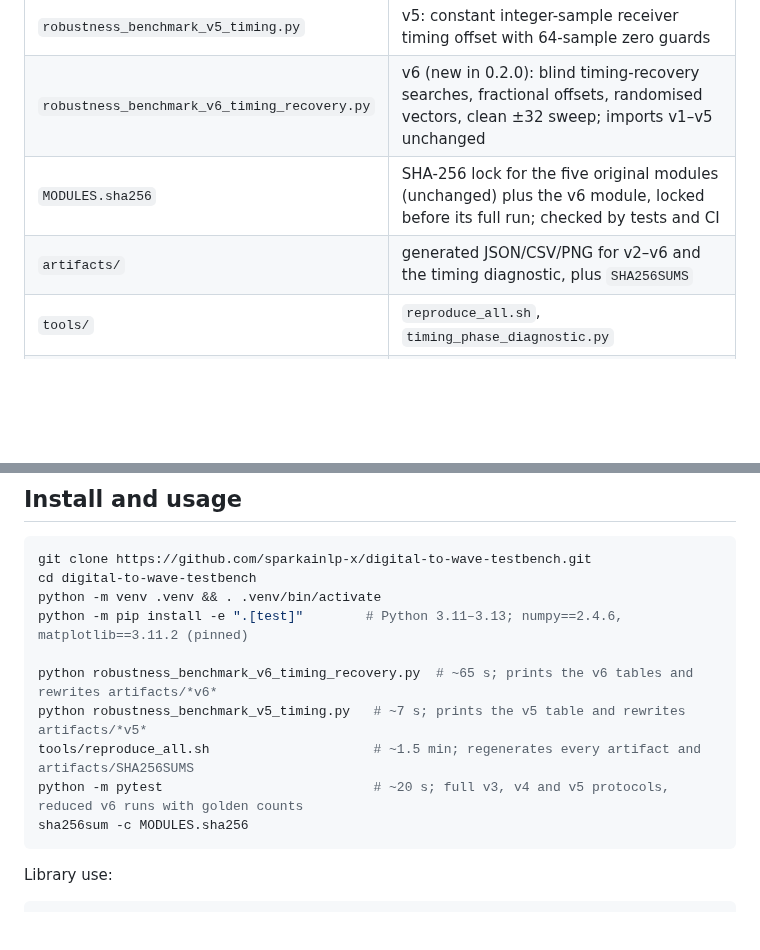
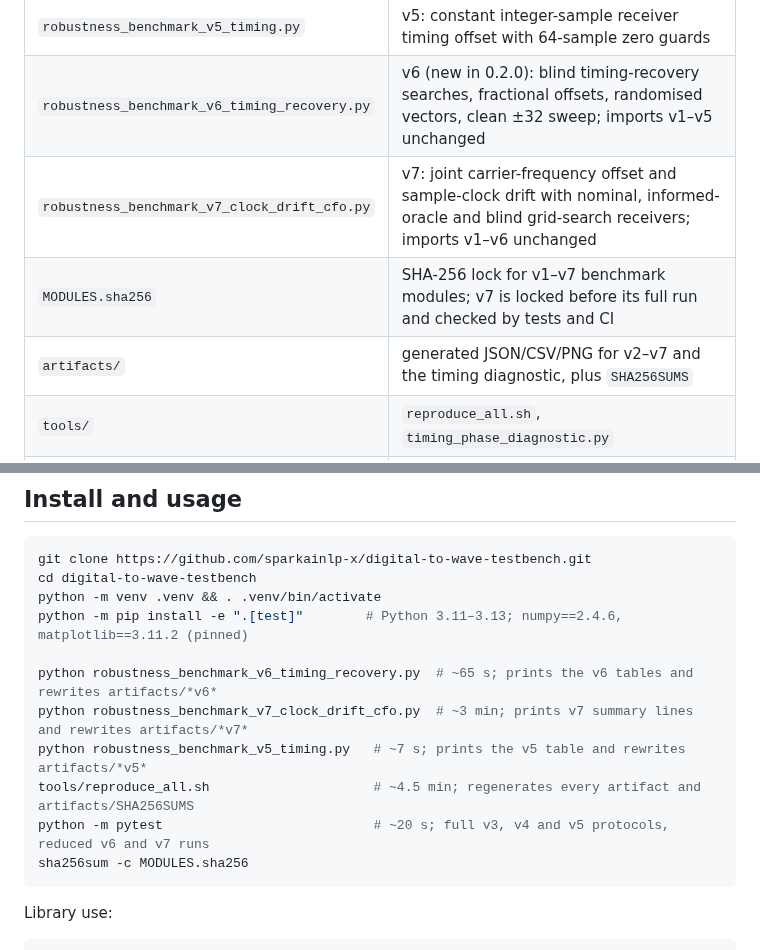
Before and after one commit to sparkainlp-x/digital-to-wave-testbench, a Markdown page: README.md, 2 parts joined by grey strips. Drawn GitHub-style; blank space fills up the shorter version.

````diff
--- a/README.md
+++ b/README.md
@@ -41,8 +41,9 @@ Testbench choices: 64 samples and 4 carrier cycles per symbol (so the carrier ad
 | `robustness_benchmark_v4.py` | v4: continuous carrier-frequency offset (phase ramp over the frame) |
 | `robustness_benchmark_v5_timing.py` | v5: constant integer-sample receiver timing offset with 64-sample zero guards |
 | `robustness_benchmark_v6_timing_recovery.py` | v6 (new in 0.2.0): blind timing-recovery searches, fractional offsets, randomised vectors, clean ±32 sweep; imports v1–v5 unchanged |
-| `MODULES.sha256` | SHA-256 lock for the five original modules (unchanged) plus the v6 module, locked before its full run; checked by tests and CI |
-| `artifacts/` | generated JSON/CSV/PNG for v2–v6 and the timing diagnostic, plus `SHA256SUMS` |
+| `robustness_benchmark_v7_clock_drift_cfo.py` | v7: joint carrier-frequency offset and sample-clock drift with nominal, informed-oracle and blind grid-search receivers; imports v1–v6 unchanged |
+| `MODULES.sha256` | SHA-256 lock for v1–v7 benchmark modules; v7 is locked before its full run and checked by tests and CI |
+| `artifacts/` | generated JSON/CSV/PNG for v2–v7 and the timing diagnostic, plus `SHA256SUMS` |
 | `tools/` | `reproduce_all.sh`, `timing_phase_diagnostic.py` |
 | `reports/` | v6 and v5 protocol locks, v4 and v5 report PDFs (REPORTED) |
 | `tests/` | pytest suite |
@@ -58,9 +59,10 @@ python -m venv .venv && . .venv/bin/activate
 python -m pip install -e ".[test]"        # Python 3.11–3.13; numpy==2.4.6, matplotlib==3.11.2 (pinned)
 
 python robustness_benchmark_v6_timing_recovery.py  # ~65 s; prints the v6 tables and rewrites artifacts/*v6*
+python robustness_benchmark_v7_clock_drift_cfo.py  # ~3 min; prints v7 summary lines and rewrites artifacts/*v7*
 python robustness_benchmark_v5_timing.py   # ~7 s; prints the v5 table and rewrites artifacts/*v5*
-tools/reproduce_all.sh                     # ~1.5 min; regenerates every artifact and artifacts/SHA256SUMS
-python -m pytest                           # ~20 s; full v3, v4 and v5 protocols, reduced v6 runs with golden counts
+tools/reproduce_all.sh                     # ~4.5 min; regenerates every artifact and artifacts/SHA256SUMS
+python -m pytest                           # ~20 s; full v3, v4 and v5 protocols, reduced v6 and v7 runs
 sha256sum -c MODULES.sha256
 ```
 
````
Also changed, not shown: other parts of README.md (+12 -0 lines), CHANGELOG.md (+3 -0 lines), reports/README.md (+1 -0 lines), reports/v7-clock-drift-cfo-protocol-lock.md (added, +58 -0 lines), artifacts/robustness-benchmark-v7-clock-drift-cfo.png (added), 10 other files.
